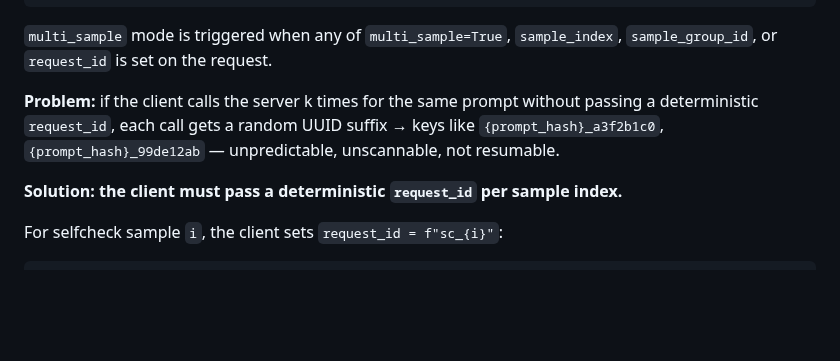
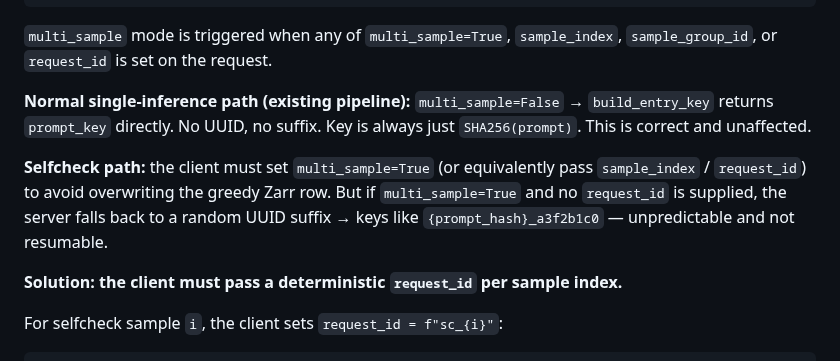
Before and after one commit to hyang0129/HalluLens, a Markdown page: docs/planning/SELFCHECKGPT_INVESTIGATION.md, the part around the change. Rendered like a GitHub page; blank space fills up the shorter version.

Commit message:
Clarify: random UUID only fires in multi_sample=True without request_id
Normal pipeline uses multi_sample=False → key = SHA256(prompt), no UUID.
The random UUID fallback is only a risk for the selfcheck path where
multi_sample=True must be set to avoid overwriting the greedy row.
Fix is to always pass deterministic request_id="sc_{i}" from the client.

Co-Authored-By: Claude Sonnet 4.6 <noreply@anthropic.com>

```diff
--- a/docs/planning/SELFCHECKGPT_INVESTIGATION.md
+++ b/docs/planning/SELFCHECKGPT_INVESTIGATION.md
@@ -174,7 +174,9 @@ def build_entry_key(prompt, request_id, multi_sample):
 
 `multi_sample` mode is triggered when any of `multi_sample=True`, `sample_index`, `sample_group_id`, or `request_id` is set on the request.
 
-**Problem:** if the client calls the server k times for the same prompt without passing a deterministic `request_id`, each call gets a random UUID suffix → keys like `{prompt_hash}_a3f2b1c0`, `{prompt_hash}_99de12ab` — unpredictable, unscannable, not resumable.
+**Normal single-inference path (existing pipeline):** `multi_sample=False` → `build_entry_key` returns `prompt_key` directly. No UUID, no suffix. Key is always just `SHA256(prompt)`. This is correct and unaffected.
+
+**Selfcheck path:** the client must set `multi_sample=True` (or equivalently pass `sample_index` / `request_id`) to avoid overwriting the greedy Zarr row. But if `multi_sample=True` and no `request_id` is supplied, the server falls back to a random UUID suffix → keys like `{prompt_hash}_a3f2b1c0` — unpredictable and not resumable.
 
 **Solution: the client must pass a deterministic `request_id` per sample index.**
 
```
